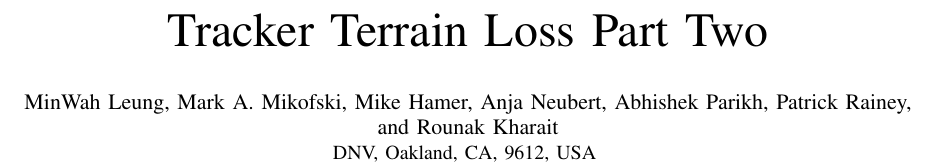
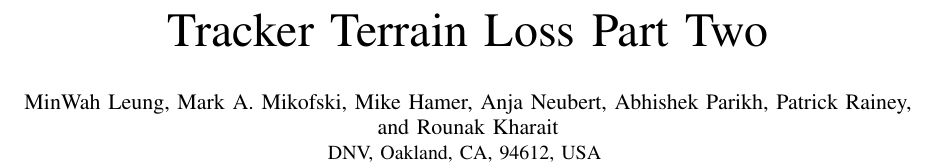
Before and after one commit to mikofski/pvsc48-tracker-terrain-loss-MANUSCRIPT, a LaTeX paper (tracker-terrain-loss-part-deux.tex): part of page 1 of 6, cut so that both start at the same text. Compiled offline with pdfLaTeX.

Commit message:
fix zipcode

```diff
--- a/tracker-terrain-loss-part-deux.tex
+++ b/tracker-terrain-loss-part-deux.tex
@@ -23,7 +23,7 @@
 
 \author{\IEEEauthorblockN{MinWah Leung, Mark A. Mikofski, Mike Hamer, Anja Neubert, Abhishek Parikh, Patrick Rainey,}
 \IEEEauthorblockN{and Rounak Kharait}
-	\IEEEauthorblockA{DNV, Oakland, CA, 9612, USA }}
+	\IEEEauthorblockA{DNV, Oakland, CA, 94612, USA }}
 
 \maketitle
 
```
